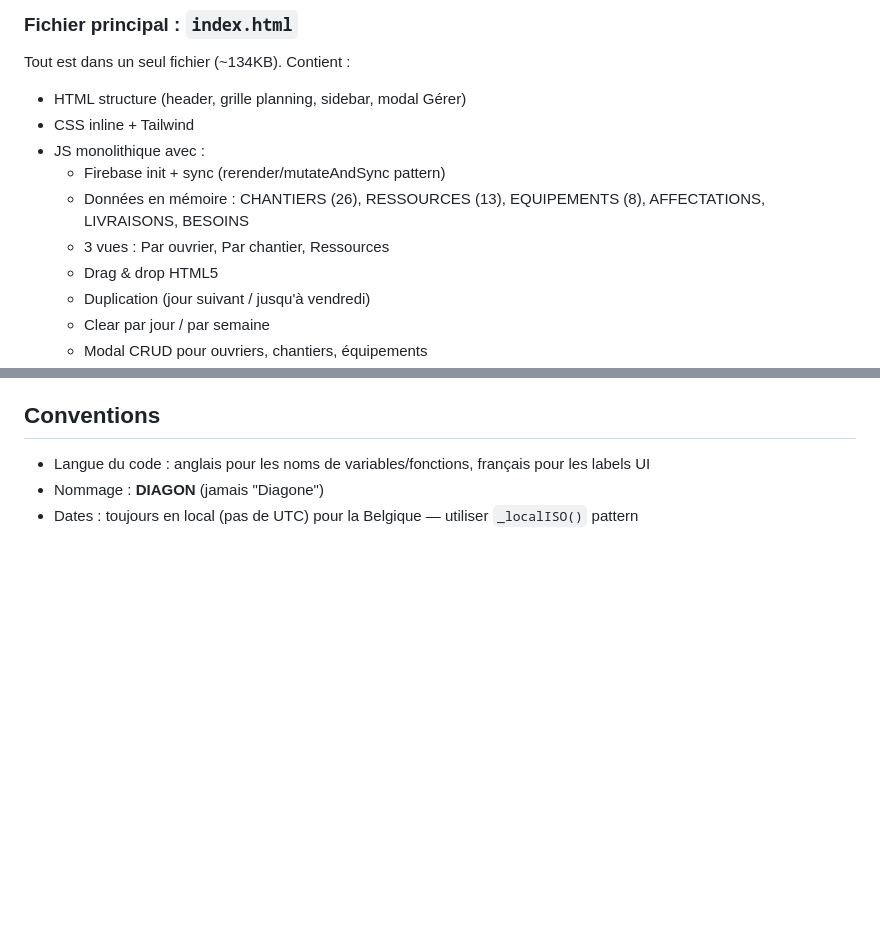
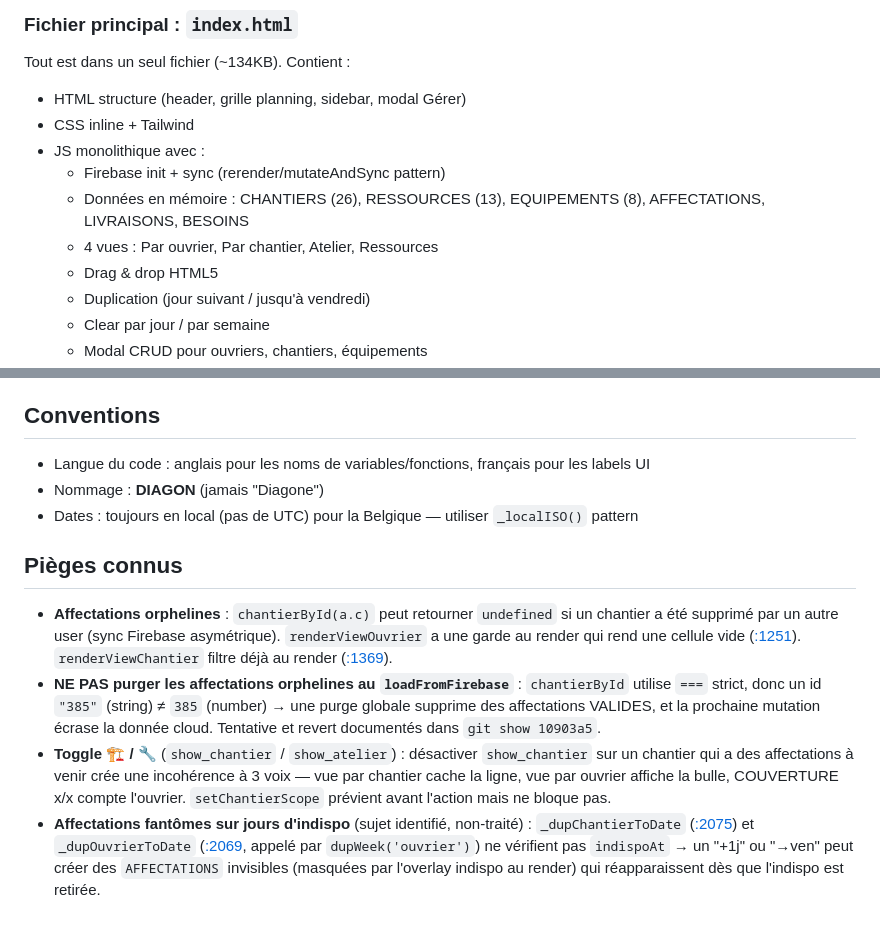
Before and after one commit to ffidale-ship-it/planning-diagon, a Markdown page: CLAUDE.md, 2 parts joined by grey strips. Drawn GitHub-style; blank space fills up the shorter version.

Commit message:
Doc : section "Pieges connus" + correction 3 vues -> 4 vues
Documente les apprentissages de la session de fix vue par ouvrier coincee :
- garde au render contre les affectations orphelines (et raison de ne PAS
  purger au load Firebase, perte de donnees possible avec ids mixtes
  string/number)
- incoherence a 3 voix possible quand show_chantier=false sur un chantier
  affecte (warning en place dans setChantierScope)
- bug connu non-traite : affectations fantomes via +1j / →ven sur jour
  d'indispo

Co-Authored-By: Claude Opus 4.7 (1M context) <noreply@anthropic.com>

```diff
--- a/CLAUDE.md
+++ b/CLAUDE.md
@@ -23,7 +23,7 @@ Tout est dans un seul fichier (~134KB). Contient :
 - JS monolithique avec :
   - Firebase init + sync (rerender/mutateAndSync pattern)
   - Données en mémoire : CHANTIERS (26), RESSOURCES (13), EQUIPEMENTS (8), AFFECTATIONS, LIVRAISONS, BESOINS
-  - 3 vues : Par ouvrier, Par chantier, Ressources
+  - 4 vues : Par ouvrier, Par chantier, Atelier, Ressources
   - Drag & drop HTML5
   - Duplication (jour suivant / jusqu'à vendredi)
   - Clear par jour / par semaine
@@ -82,3 +82,10 @@ Pattern critique : `rerender()` = affichage seul (jamais de sync). `mutateAndSyn
 - Langue du code : anglais pour les noms de variables/fonctions, français pour les labels UI
 - Nommage : **DIAGON** (jamais "Diagone")
 - Dates : toujours en local (pas de UTC) pour la Belgique — utiliser `_localISO()` pattern
+
+## Pièges connus
+
+- **Affectations orphelines** : `chantierById(a.c)` peut retourner `undefined` si un chantier a été supprimé par un autre user (sync Firebase asymétrique). `renderViewOuvrier` a une garde au render qui rend une cellule vide ([:1251](index.html:1251)). `renderViewChantier` filtre déjà au render ([:1369](index.html:1369)).
+- **NE PAS purger les affectations orphelines au `loadFromFirebase`** : `chantierById` utilise `===` strict, donc un id `"385"` (string) ≠ `385` (number) → une purge globale supprime des affectations VALIDES, et la prochaine mutation écrase la donnée cloud. Tentative et revert documentés dans `git show 10903a5`.
+- **Toggle 🏗 / 🔧** (`show_chantier` / `show_atelier`) : désactiver `show_chantier` sur un chantier qui a des affectations à venir crée une incohérence à 3 voix — vue par chantier cache la ligne, vue par ouvrier affiche la bulle, COUVERTURE x/x compte l'ouvrier. `setChantierScope` prévient avant l'action mais ne bloque pas.
+- **Affectations fantômes sur jours d'indispo** (sujet identifié, non-traité) : `_dupChantierToDate` ([:2075](index.html:2075)) et `_dupOuvrierToDate` ([:2069](index.html:2069), appelé par `dupWeek('ouvrier')`) ne vérifient pas `indispoAt` → un "+1j" ou "→ven" peut créer des `AFFECTATIONS` invisibles (masquées par l'overlay indispo au render) qui réapparaissent dès que l'indispo est retirée.
```
